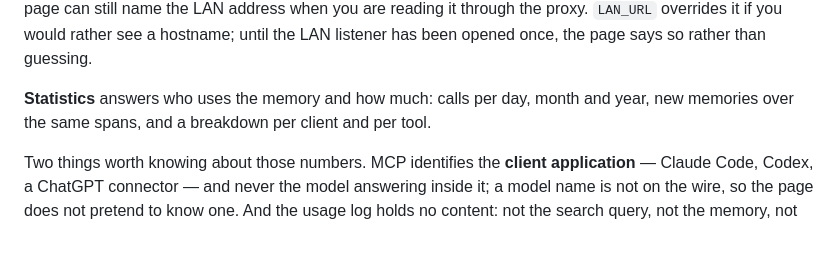
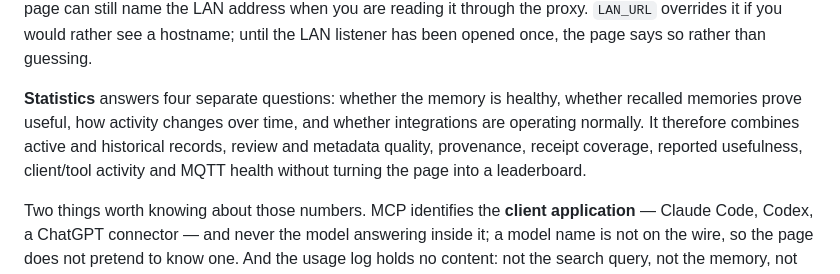
Before and after one commit to Snille/Mimers-Brain, a Markdown page: README.md, the part around the change. Rendered like a GitHub page; blank space fills up the shorter version.

Commit message:
Align statistics documentation with v2

```diff
--- a/README.md
+++ b/README.md
@@ -181,8 +181,12 @@ when you are reading it through the proxy. `LAN_URL` overrides it if you would
 rather see a hostname; until the LAN listener has been opened once, the page says
 so rather than guessing.
 
-**Statistics** answers who uses the memory and how much: calls per day, month and
-year, new memories over the same spans, and a breakdown per client and per tool.
+**Statistics** answers four separate questions: whether the memory is healthy,
+whether recalled memories prove useful, how activity changes over time, and
+whether integrations are operating normally. It therefore combines active and
+historical records, review and metadata quality, provenance, receipt coverage,
+reported usefulness, client/tool activity and MQTT health without turning the
+page into a leaderboard.
 
 Two things worth knowing about those numbers. MCP identifies the **client
 application** — Claude Code, Codex, a ChatGPT connector — and never the model
```
Also changed, not shown: README.sv.md (+5 -3 lines).
